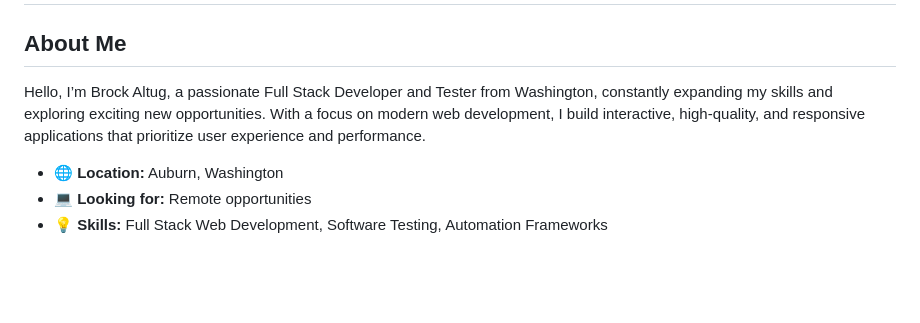
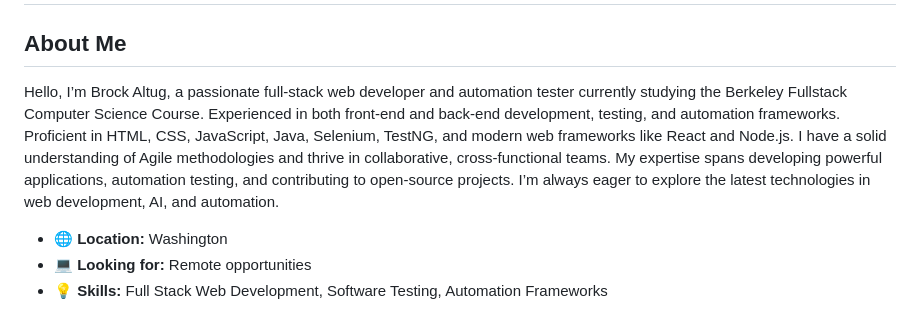
Before and after one commit to BrockAltug/my-portfolio, a Markdown page: README.md, the part around the change. Rendered like a GitHub page; blank space fills up the shorter version.

```diff
--- a/README.md
+++ b/README.md
@@ -4,9 +4,9 @@
 
 ## About Me
 
-Hello, I’m Brock Altug, a passionate Full Stack Developer and Tester from Washington, constantly expanding my skills and exploring exciting new opportunities. With a focus on modern web development, I build interactive, high-quality, and responsive applications that prioritize user experience and performance.
+Hello, I’m Brock Altug, a passionate full-stack web developer and automation tester currently studying the Berkeley Fullstack Computer Science Course. Experienced in both front-end and back-end development, testing, and automation frameworks. Proficient in HTML, CSS, JavaScript, Java, Selenium, TestNG, and modern web frameworks like React and Node.js. I have a solid understanding of Agile methodologies and thrive in collaborative, cross-functional teams. My expertise spans developing powerful applications, automation testing, and contributing to open-source projects. I’m always eager to explore the latest technologies in web development, AI, and automation.
 
-- 🌐 **Location:** Auburn, Washington
+- 🌐 **Location:** Washington
 - 💻 **Looking for:** Remote opportunities
 - 💡 **Skills:** Full Stack Web Development, Software Testing, Automation Frameworks
 
```
